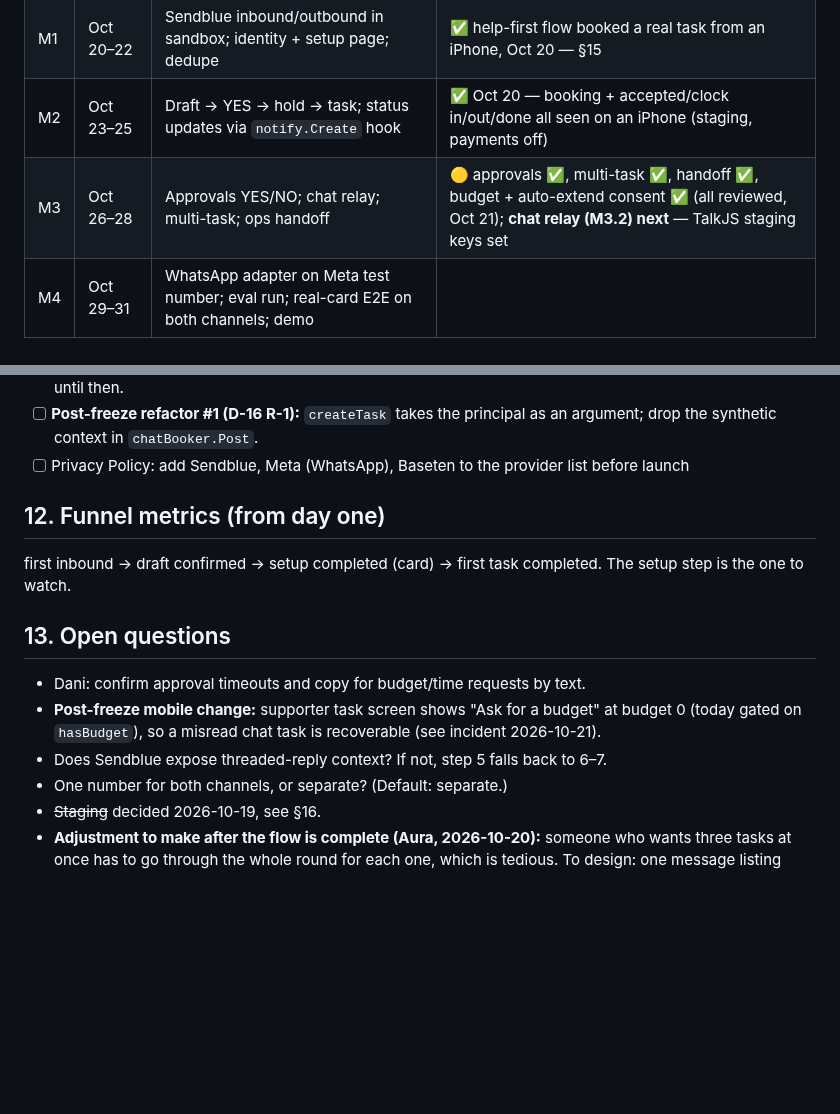
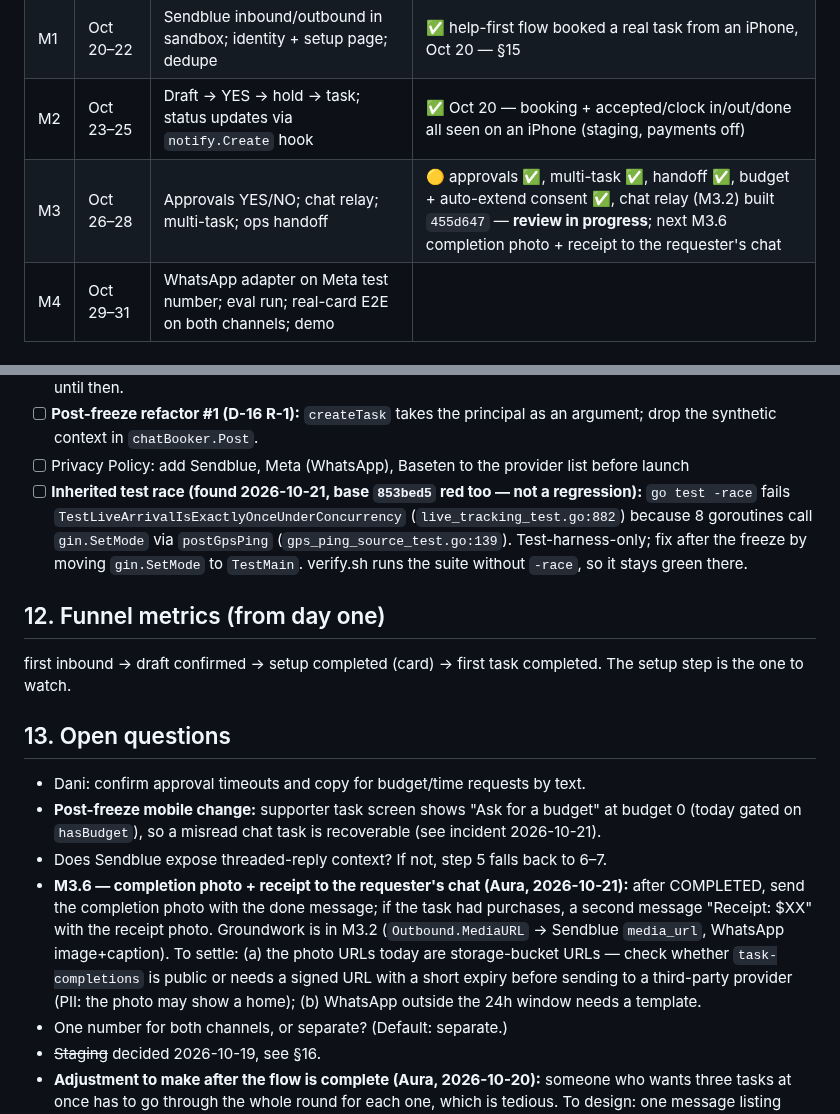
Before and after one commit to AURATAO/Hora_light_MVP, a Markdown page: PLAN.md, 2 parts joined by grey strips. Rendered like a GitHub page; blank space fills up the shorter version.

Commit message:
docs(plan): M3.2 built; M3.6 photo+receipt to chat; inherited race ticket
Co-Authored-By: Claude Fable 5.1 <noreply@anthropic.com>
Claude-Session: https://claude.ai/code/session_01A7Ff4X9iYE4WryvSvAgQF3

```diff
--- a/PLAN.md
+++ b/PLAN.md
@@ -133,7 +133,7 @@ reasoning on by default — measure latency with it on and off.
 | M0 | Oct 19 | PLAN.md; `channel` package skeleton; adapter interface; migration file (not applied) | ✅ see §15 |
 | M1 | Oct 20–22 | Sendblue inbound/outbound in sandbox; identity + setup page; dedupe | ✅ help-first flow booked a real task from an iPhone, Oct 20 — §15 |
 | M2 | Oct 23–25 | Draft → YES → hold → task; status updates via `notify.Create` hook | ✅ Oct 20 — booking + accepted/clock in/out/done all seen on an iPhone (staging, payments off) |
-| M3 | Oct 26–28 | Approvals YES/NO; chat relay; multi-task; ops handoff | 🟡 approvals ✅, multi-task ✅, handoff ✅, budget + auto-extend consent ✅ (all reviewed, Oct 21); **chat relay (M3.2) next** — TalkJS staging keys set |
+| M3 | Oct 26–28 | Approvals YES/NO; chat relay; multi-task; ops handoff | 🟡 approvals ✅, multi-task ✅, handoff ✅, budget + auto-extend consent ✅, chat relay (M3.2) built `455d647` — **review in progress**; next M3.6 completion photo + receipt to the requester's chat |
 | M4 | Oct 29–31 | WhatsApp adapter on Meta test number; eval run; real-card E2E on both channels; demo | |
 
 ## 11. External dependencies (owner: Aura)
@@ -152,6 +152,7 @@ reasoning on by default — measure latency with it on and off.
 - [ ] **Go-live change (D-16 R-4):** move the setup page from `server/` to `app/` (Tailwind) — declared exception until then.
 - [ ] **Post-freeze refactor #1 (D-16 R-1):** `createTask` takes the principal as an argument; drop the synthetic context in `chatBooker.Post`.
 - [ ] Privacy Policy: add Sendblue, Meta (WhatsApp), Baseten to the provider list before launch
+- [ ] **Inherited test race (found 2026-10-21, base `853bed5` red too — not a regression):** `go test -race` fails `TestLiveArrivalIsExactlyOnceUnderConcurrency` (`live_tracking_test.go:882`) because 8 goroutines call `gin.SetMode` via `postGpsPing` (`gps_ping_source_test.go:139`). Test-harness-only; fix after the freeze by moving `gin.SetMode` to `TestMain`. verify.sh runs the suite without `-race`, so it stays green there.
 
 ## 12. Funnel metrics (from day one)
 
@@ -163,6 +164,14 @@ The setup step is the one to watch.
 - Dani: confirm approval timeouts and copy for budget/time requests by text.
 - **Post-freeze mobile change:** supporter task screen shows "Ask for a budget" at budget 0 (today gated on `hasBudget`), so a misread chat task is recoverable (see incident 2026-10-21).
 - Does Sendblue expose threaded-reply context? If not, step 5 falls back to 6–7.
+- **M3.6 — completion photo + receipt to the requester's chat (Aura, 2026-10-21):**
+  after COMPLETED, send the completion photo with the done message; if the task
+  had purchases, a second message "Receipt: $XX" with the receipt photo.
+  Groundwork is in M3.2 (`Outbound.MediaURL` → Sendblue `media_url`, WhatsApp
+  image+caption). To settle: (a) the photo URLs today are storage-bucket URLs —
+  check whether `task-completions` is public or needs a signed URL with a
+  short expiry before sending to a third-party provider (PII: the photo may
+  show a home); (b) WhatsApp outside the 24h window needs a template.
 - One number for both channels, or separate? (Default: separate.)
 - ~~Staging~~ decided 2026-10-19, see §16.
 - **Adjustment to make after the flow is complete (Aura, 2026-10-20):** someone
```
